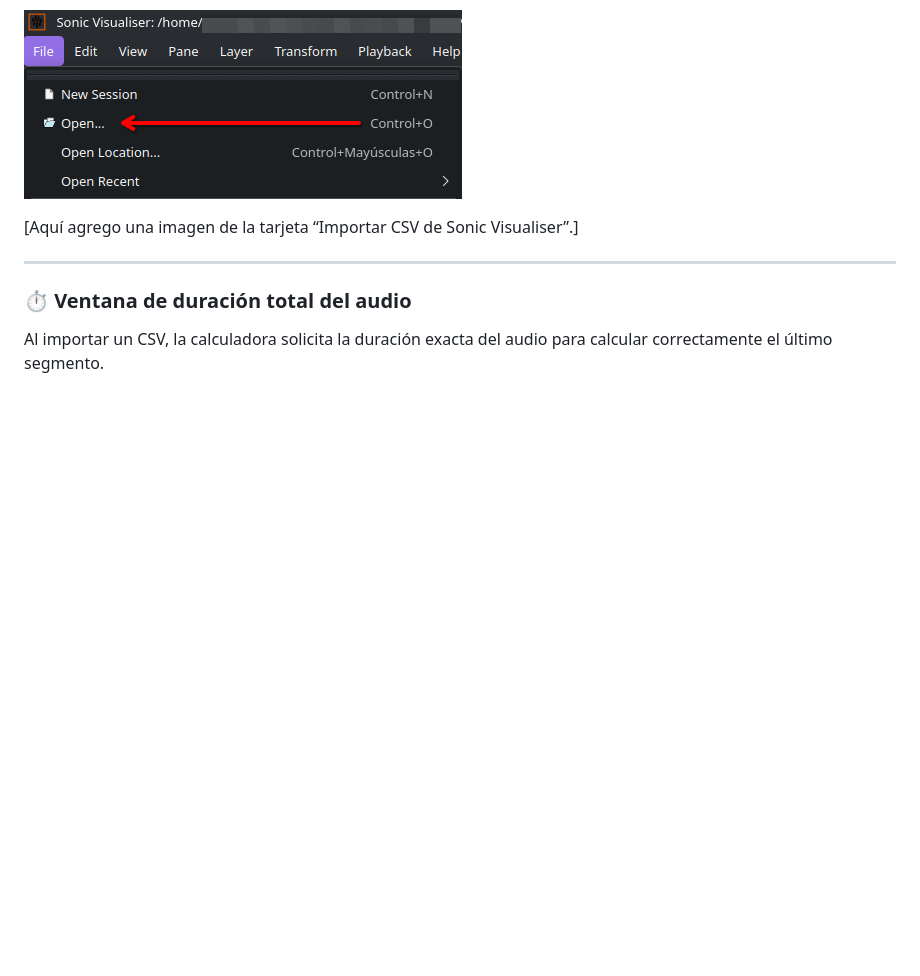
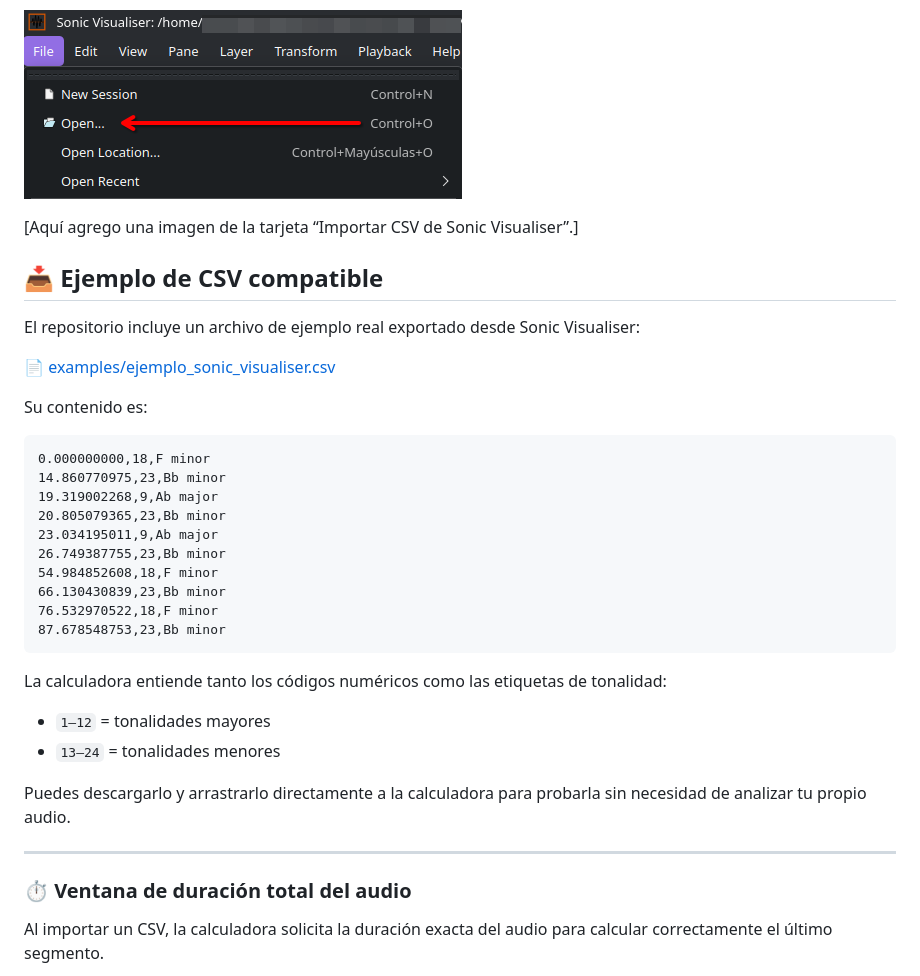
Before and after one commit to senyclever/calculadora-tonalidad-global, a Markdown page: README.md, the part around the change. GitHub-like rendering; blank space fills up the shorter version.

````diff
--- a/README.md
+++ b/README.md
@@ -60,6 +60,34 @@ Puedes pegar el contenido del CSV, importar el archivo o arrastrarlo directament
 ![Importar CSV](docs/screenshots/02-importar-csv.png)
 
 [Aquí agrego una imagen de la tarjeta “Importar CSV de Sonic Visualiser”.]
+
+## 📥 Ejemplo de CSV compatible
+
+El repositorio incluye un archivo de ejemplo real exportado desde Sonic Visualiser:
+
+📄 [examples/ejemplo_sonic_visualiser.csv](examples/ejemplo_sonic_visualiser.csv)
+
+Su contenido es:
+
+```csv
+0.000000000,18,F minor
+14.860770975,23,Bb minor
+19.319002268,9,Ab major
+20.805079365,23,Bb minor
+23.034195011,9,Ab major
+26.749387755,23,Bb minor
+54.984852608,18,F minor
+66.130430839,23,Bb minor
+76.532970522,18,F minor
+87.678548753,23,Bb minor
+```
+
+La calculadora entiende tanto los códigos numéricos como las etiquetas de tonalidad:
+
+- `1–12` = tonalidades mayores
+- `13–24` = tonalidades menores
+
+Puedes descargarlo y arrastrarlo directamente a la calculadora para probarla sin necesidad de analizar tu propio audio.
 
 ---
 
````
